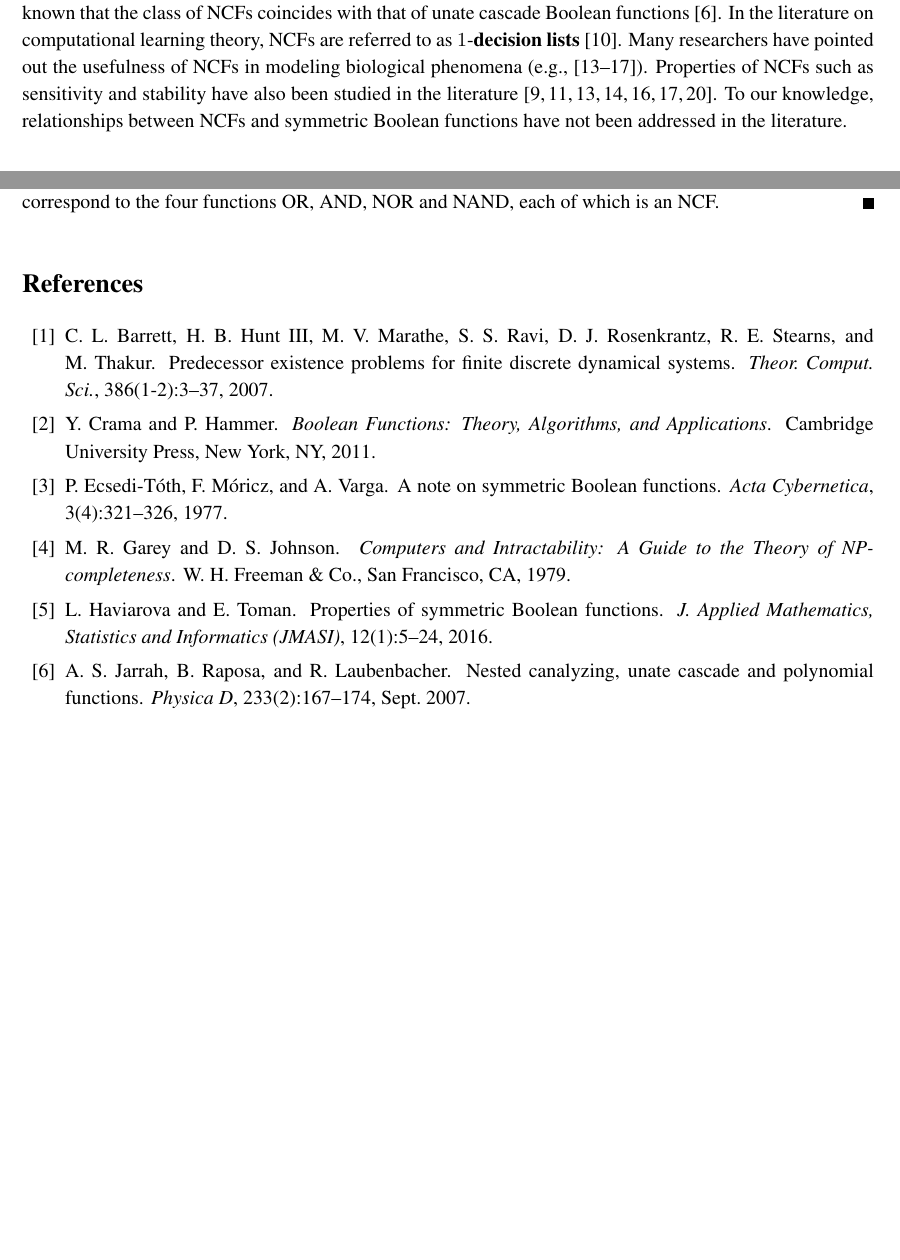
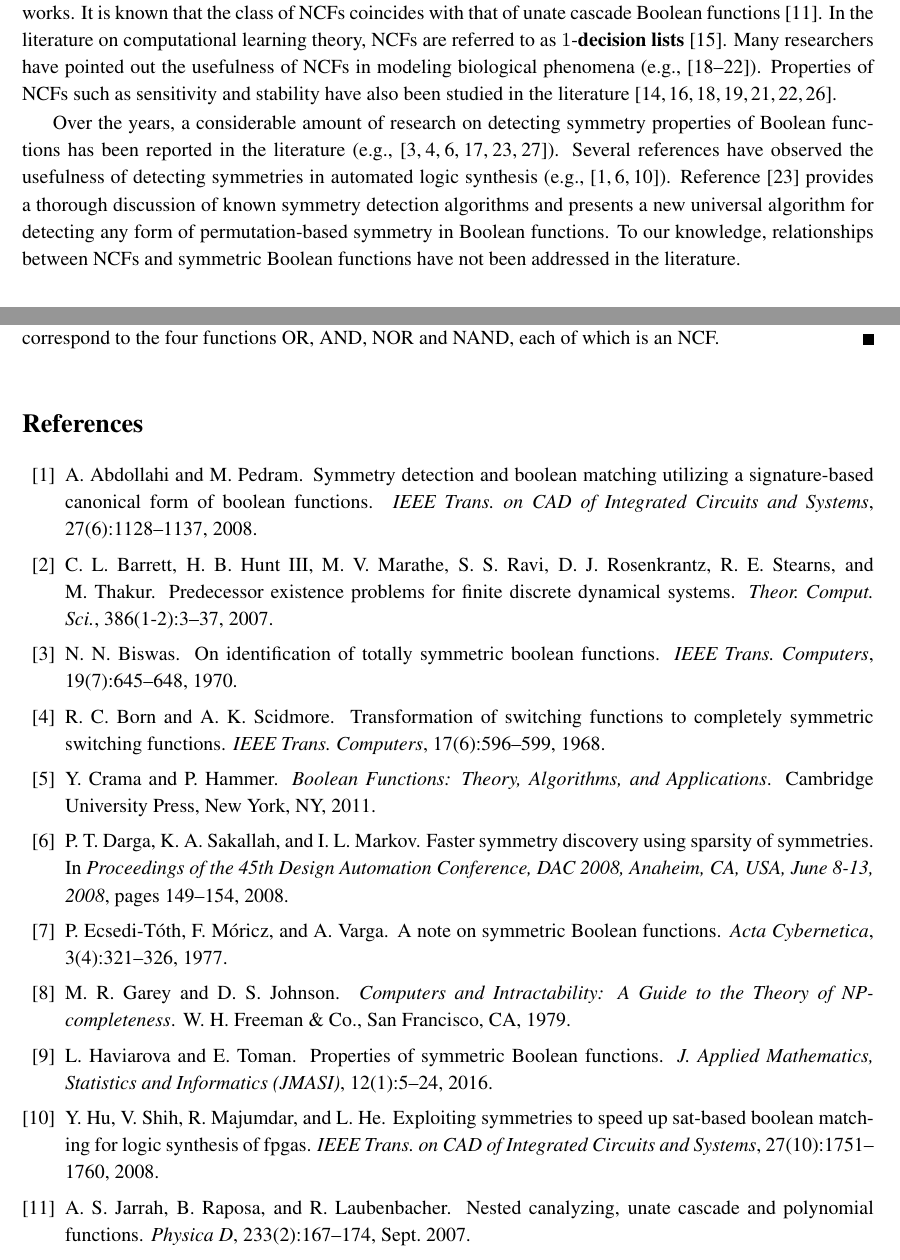
Before and after one commit to ssravi-1984/ncf_symmetry, a LaTeX document (main.tex, which reads intro.tex, refs.bib): two parts of pages 4 and 12 of 13, joined at a grey line, cut so that both start at the same text, the shorter picture padded with empty space. Compiled offline with pdfLaTeX.

Commit message:
ssr: added refs and edited related work

```diff
--- a/intro.tex
+++ b/intro.tex
@@ -294,5 +294,14 @@ Properties of NCFs such as sensitivity and
 stability have also been studied in the
 literature \cite{Kauffman-etal-2004, Layne-2011,Layne-etal-2012,
 Li-etal-2011,Li-etal-2013,Klotz-etal-2013, Stearns-etal-2018}.
+
+Over the years, a considerable amount of research on detecting symmetry properties
+of Boolean functions has been reported in the literature
+(e.g., \cite{BS-1968,Biswas-1970,TM-1996,KS-2000,Darga-etal-2008,Maurer-2015}).
+Several references have observed the usefulness of detecting symmetries
+in automated logic synthesis (e.g., \cite{AP-2008,Hu-etal-2008,Darga-etal-2008}).
+Reference \cite{Maurer-2015} provides a thorough discussion of known
+symmetry detection algorithms and presents a new universal algorithm
+for detecting any form of permutation-based symmetry in Boolean functions.
 To our knowledge, relationships between NCFs and symmetric
 Boolean functions have not been addressed in the literature.
--- a/refs.bib
+++ b/refs.bib
@@ -1,0 +14,30 @@
+               Massoud Pedram},
+  title     = {Symmetry Detection and Boolean Matching Utilizing a Signature-Based
+               Canonical Form of Boolean Functions},
+  journal   = {{IEEE} Trans. on {CAD} of Integrated Circuits and Systems},
+  volume    = {27},
+  number    = {6},
+  pages     = {1128--1137},
+  year      = {2008},
+}
+
+@article{Biswas-1970,
+  author    = {Nripendra N. Biswas},
+  title     = {On Identification of Totally Symmetric Boolean Functions},
+  journal   = {{IEEE} Trans. Computers},
+  volume    = {19},
+  number    = {7},
+  pages     = {645--648},
+  year      = {1970},
+}
+
+@article{BS-1968,
+  author    = {Richard C. Born and
+               Allan K. Scidmore},
+  title     = {Transformation of Switching Functions to Completely Symmetric Switching
+               Functions},
+  journal   = {{IEEE} Trans. Computers},
+  volume    = {17},
+  number    = {6},
+  pages     = {596--599},
+  year      = {1968},
@@ -1,0 +49,6 @@
+               Igor L. Markov},
+  title     = {Faster symmetry discovery using sparsity of symmetries},
+  booktitle = {Proceedings of the 45th Design Automation Conference, {DAC} 2008,
+               Anaheim, CA, USA, June 8-13, 2008},
+  pages     = {149--154},
+  year      = {2008},
@@ -1,0 +61,8 @@
+               Lei He},
+  title     = {Exploiting Symmetries to Speed Up SAT-Based Boolean Matching for Logic
+               Synthesis of FPGAs},
+  journal   = {{IEEE} Trans. on {CAD} of Integrated Circuits and Systems},
+  volume    = {27},
+  number    = {10},
+  pages     = {1751--1760},
+  year      = {2008},
@@ -2,3 +76,8 @@
+  volume    = {45},
+  number    = {1},
+  pages     = {33--40},
+  year      = {1996},
+}
 
 @inproceedings{KS-2000,
    author = {V. N. Kravets and K. A. Sakallah},
```
Also changed, not shown: refs.bib (30 more changed lines).
